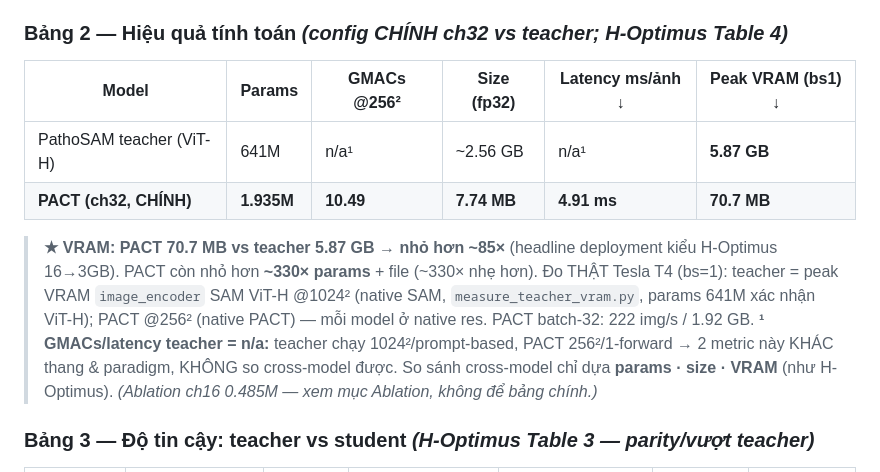
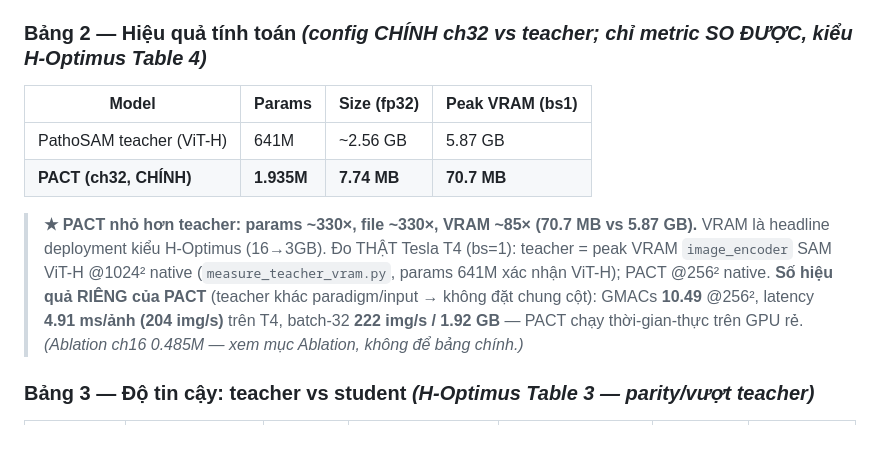
Before and after one commit to ThuHiep/distill_patho_adaptivepbjcionl, a Markdown page: distillation_counting/PAPER2_MANUSCRIPT_SKELETON.md, the part around the change. GitHub-like rendering; blank space fills up the shorter version.

Commit message:
Paper 2 Bảng 2: bỏ cột GMACs/latency khỏi bảng (teacher n/a) -> chỉ params·size·VRAM
GMACs 10.49 + latency 4.91ms của PACT chuyển xuống caption (số đặc trưng riêng PACT, không mất).
Bảng cross-model giờ chỉ metric so được, không ô n/a.

Co-Authored-By: Claude Opus 4.8 <noreply@anthropic.com>

```diff
--- a/distillation_counting/PAPER2_MANUSCRIPT_SKELETON.md
+++ b/distillation_counting/PAPER2_MANUSCRIPT_SKELETON.md
@@ -90,17 +90,16 @@ transfer được qua dataset — và (phụ) tự phát ra phân phối count c
 > `[TODO]` (optional) baseline recent/classic: Cellpose / InstanSeg (`dump_cellpose.py` / `dump_instanseg.py`).
 > `[TODO]` block PanNuke heavy-net (leak-free).
 
-### Bảng 2 — Hiệu quả tính toán *(config CHÍNH ch32 vs teacher; H-Optimus Table 4)*
-| Model | Params | GMACs @256² | Size (fp32) | Latency ms/ảnh ↓ | Peak VRAM (bs1) ↓ |
-|---|---|---|---|---|---|
-| PathoSAM teacher (ViT-H) | 641M | n/a¹ | ~2.56 GB | n/a¹ | **5.87 GB** |
-| **PACT (ch32, CHÍNH)** | **1.935M** | **10.49** | **7.74 MB** | **4.91 ms** | **70.7 MB** |
-> **★ VRAM: PACT 70.7 MB vs teacher 5.87 GB → nhỏ hơn ~85×** (headline deployment kiểu H-Optimus 16→3GB).
-> PACT còn nhỏ hơn **~330× params** + file (~330× nhẹ hơn). Đo THẬT Tesla T4 (bs=1): teacher = peak VRAM
-> `image_encoder` SAM ViT-H @1024² (native SAM, `measure_teacher_vram.py`, params 641M xác nhận ViT-H);
-> PACT @256² (native PACT) — mỗi model ở native res. PACT batch-32: 222 img/s / 1.92 GB.
-> **¹ GMACs/latency teacher = n/a:** teacher chạy 1024²/prompt-based, PACT 256²/1-forward → 2 metric này KHÁC
-> thang & paradigm, KHÔNG so cross-model được. So sánh cross-model chỉ dựa **params · size · VRAM** (như H-Optimus).
+### Bảng 2 — Hiệu quả tính toán *(config CHÍNH ch32 vs teacher; chỉ metric SO ĐƯỢC, kiểu H-Optimus Table 4)*
+| Model | Params | Size (fp32) | Peak VRAM (bs1) |
+|---|---|---|---|
+| PathoSAM teacher (ViT-H) | 641M | ~2.56 GB | 5.87 GB |
+| **PACT (ch32, CHÍNH)** | **1.935M** | **7.74 MB** | **70.7 MB** |
+> **★ PACT nhỏ hơn teacher: params ~330×, file ~330×, VRAM ~85× (70.7 MB vs 5.87 GB).** VRAM là headline
+> deployment kiểu H-Optimus (16→3GB). Đo THẬT Tesla T4 (bs=1): teacher = peak VRAM `image_encoder` SAM ViT-H
+> @1024² native (`measure_teacher_vram.py`, params 641M xác nhận ViT-H); PACT @256² native.
+> **Số hiệu quả RIÊNG của PACT** (teacher khác paradigm/input → không đặt chung cột): GMACs **10.49** @256²,
+> latency **4.91 ms/ảnh (204 img/s)** trên T4, batch-32 **222 img/s / 1.92 GB** — PACT chạy thời-gian-thực trên GPU rẻ.
 > *(Ablation ch16 0.485M — xem mục Ablation, không để bảng chính.)*
 
 ### Bảng 3 — Độ tin cậy: teacher vs student *(H-Optimus Table 3 — parity/vượt teacher)*
```
Also changed, not shown: distillation_counting/Bao_cao_tien_do_Paper2_day_du_v2.md (+5 -7 lines).
